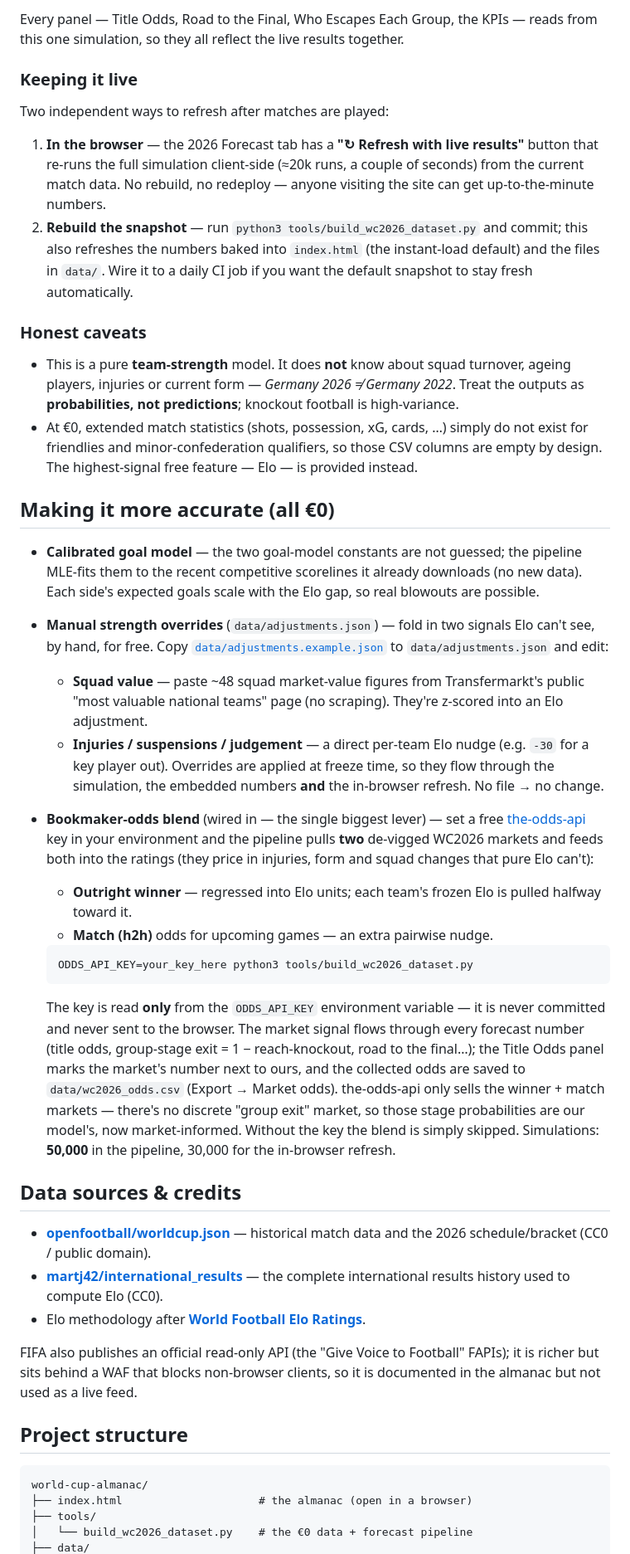
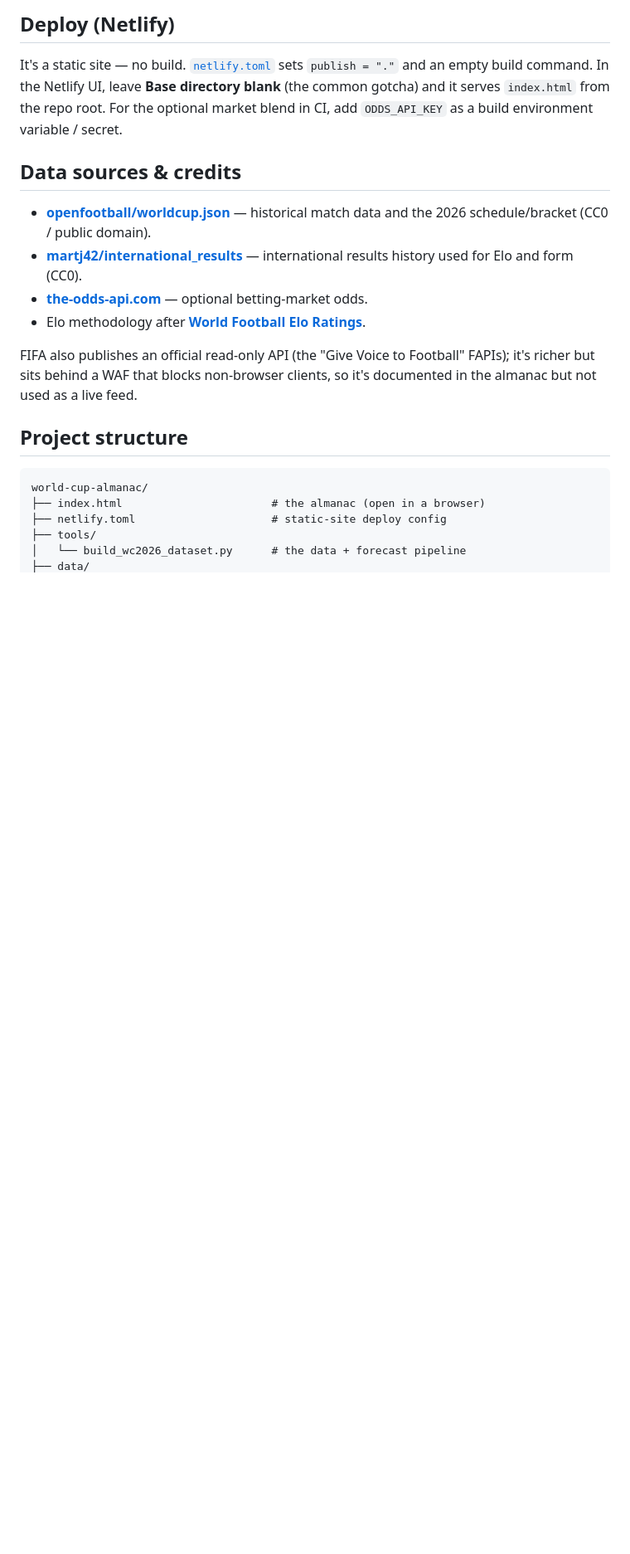
Before and after one commit to kds-ct/world-cup-almanac, a Markdown page: README.md, the part around one of its changes. Shown at 83% size. Rendered like a GitHub page; blank space fills up the shorter version.

````diff
--- a/README.md
+++ b/README.md
@@ -53,76 +121,30 @@ root CA certificates, `pip install certifi` and it will be picked up automatical
 
-Every panel — Title Odds, Road to the Final, Who Escapes Each Group, the KPIs — reads from this one
-simulation, so they all reflect the live results together.
+## Deploy (Netlify)
 
-### Keeping it live
-
-Two independent ways to refresh after matches are played:
-
-1. **In the browser** — the 2026 Forecast tab has a **"↻ Refresh with live results"** button that
-   re-runs the full simulation client-side (≈20k runs, a couple of seconds) from the current match
-   data. No rebuild, no redeploy — anyone visiting the site can get up-to-the-minute numbers.
-2. **Rebuild the snapshot** — run `python3 tools/build_wc2026_dataset.py` and commit; this also
-   refreshes the numbers baked into `index.html` (the instant-load default) and the files in
-   `data/`. Wire it to a daily CI job if you want the default snapshot to stay fresh automatically.
-
-### Honest caveats
-
-- This is a pure **team-strength** model. It does **not** know about squad turnover, ageing
-  players, injuries or current form — *Germany 2026 ≠ Germany 2022*. Treat the outputs as
-  **probabilities, not predictions**; knockout football is high-variance.
-- At €0, extended match statistics (shots, possession, xG, cards, …) simply do not exist for
-  friendlies and minor-confederation qualifiers, so those CSV columns are empty by design. The
-  highest-signal free feature — Elo — is provided instead.
-
-## Making it more accurate (all €0)
-
-- **Calibrated goal model** — the two goal-model constants are not guessed; the pipeline MLE-fits
-  them to the recent competitive scorelines it already downloads (no new data). Each side's expected
-  goals scale with the Elo gap, so real blowouts are possible.
-- **Manual strength overrides** (`data/adjustments.json`) — fold in two signals Elo can't see, by
-  hand, for free. Copy [`data/adjustments.example.json`](data/adjustments.example.json) to
-  `data/adjustments.json` and edit:
-  - **Squad value** — paste ~48 squad market-value figures from Transfermarkt's public "most valuable
-    national teams" page (no scraping). They're z-scored into an Elo adjustment.
-  - **Injuries / suspensions / judgement** — a direct per-team Elo nudge (e.g. `-30` for a key player out).
-  Overrides are applied at freeze time, so they flow through the simulation, the embedded numbers
-  **and** the in-browser refresh. No file → no change.
-- **Bookmaker-odds blend** (wired in — the single biggest lever) — set a free
-  [the-odds-api](https://the-odds-api.com/) key in your environment and the pipeline pulls **two**
-  de-vigged WC2026 markets and feeds both into the ratings (they price in injuries, form and squad
-  changes that pure Elo can't):
-  - **Outright winner** — regressed into Elo units; each team's frozen Elo is pulled halfway toward it.
-  - **Match (h2h)** odds for upcoming games — an extra pairwise nudge.
-
-  ```bash
-  ODDS_API_KEY=your_key_here python3 tools/build_wc2026_dataset.py
-  ```
-
-  The key is read **only** from the `ODDS_API_KEY` environment variable — it is never committed and
-  never sent to the browser. The market signal flows through every forecast number (title odds,
-  group-stage exit = 1 − reach-knockout, road to the final…); the Title Odds panel marks the market's
-  number next to ours, and the collected odds are saved to `data/wc2026_odds.csv` (Export → Market
-  odds). the-odds-api only sells the winner + match markets — there's no discrete "group exit" market,
-  so those stage probabilities are our model's, now market-informed. Without the key the blend is
-  simply skipped. Simulations: **50,000** in the pipeline, 30,000 for the in-browser refresh.
+It's a static site — no build. [`netlify.toml`](netlify.toml) sets `publish = "."` and an empty build
+command. In the Netlify UI, leave **Base directory blank** (the common gotcha) and it serves
+`index.html` from the repo root. For the optional market blend in CI, add `ODDS_API_KEY` as a build
+environment variable / secret.
 
 ## Data sources & credits
 
-- **[openfootball/worldcup.json](https://github.com/openfootball/worldcup.json)** — historical
-  match data and the 2026 schedule/bracket (CC0 / public domain).
-- **[martj42/international_results](https://github.com/martj42/international_results)** — the
-  complete international results history used to compute Elo (CC0).
+- **[openfootball/worldcup.json](https://github.com/openfootball/worldcup.json)** — historical match
+  data and the 2026 schedule/bracket (CC0 / public domain).
+- **[martj42/international_results](https://github.com/martj42/international_results)** — international
+  results history used for Elo and form (CC0).
+- **[the-odds-api.com](https://the-odds-api.com/)** — optional betting-market odds.
 - Elo methodology after **[World Football Elo Ratings](https://eloratings.net/)**.
 
-FIFA also publishes an official read-only API (the "Give Voice to Football" FAPIs); it is richer
-but sits behind a WAF that blocks non-browser clients, so it is documented in the almanac but not
-used as a live feed.
+FIFA also publishes an official read-only API (the "Give Voice to Football" FAPIs); it's richer but
+sits behind a WAF that blocks non-browser clients, so it's documented in the almanac but not used as a
+live feed.
 
 ## Project structure
 
 ```
 world-cup-almanac/
-├── index.html                     # the almanac (open in a browser)
+├── index.html                       # the almanac (open in a browser)
+├── netlify.toml                     # static-site deploy config
 ├── tools/
-│   └── build_wc2026_dataset.py    # the €0 data + forecast pipeline
+│   └── build_wc2026_dataset.py      # the data + forecast pipeline
 ├── data/
````
Also changed, not shown: other parts of README.md (+102 -32 lines).
